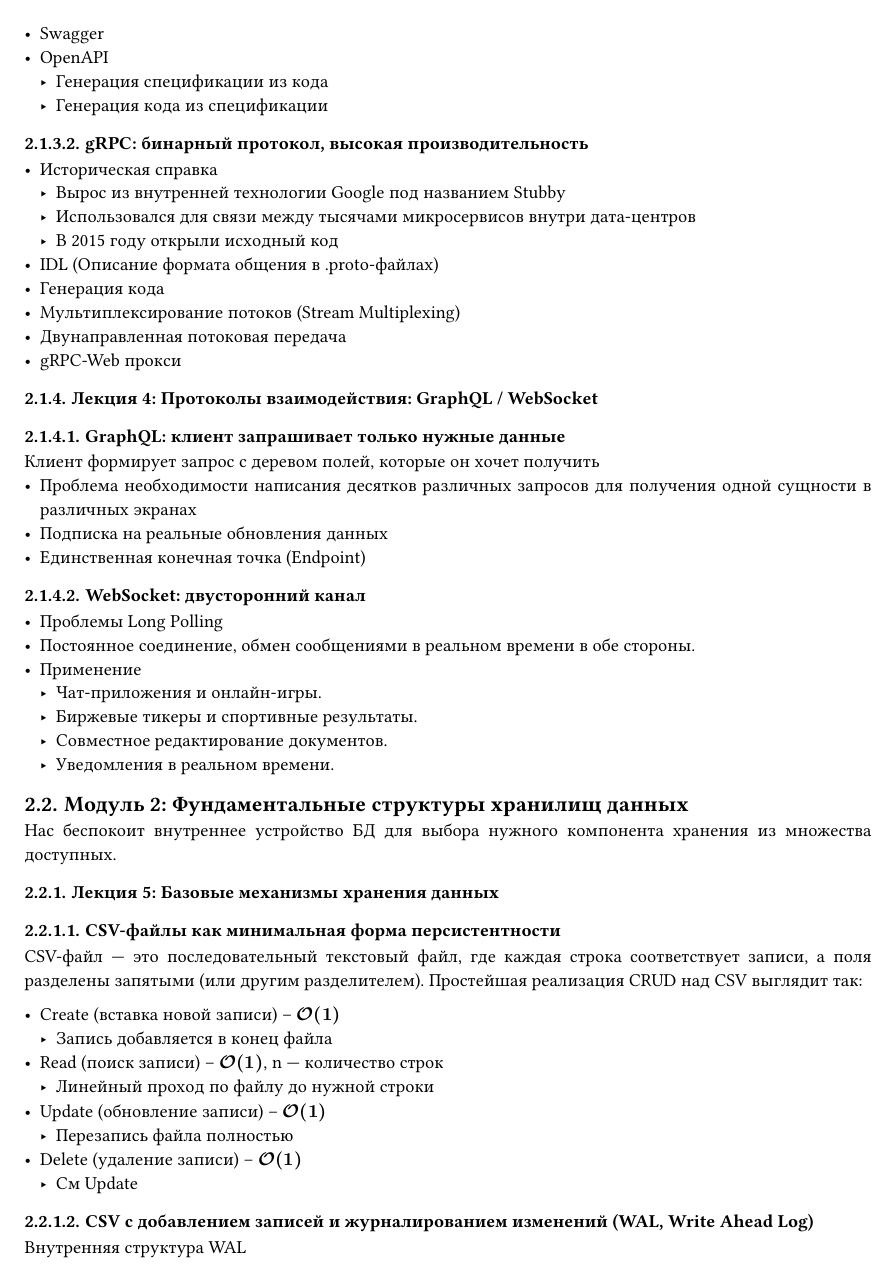
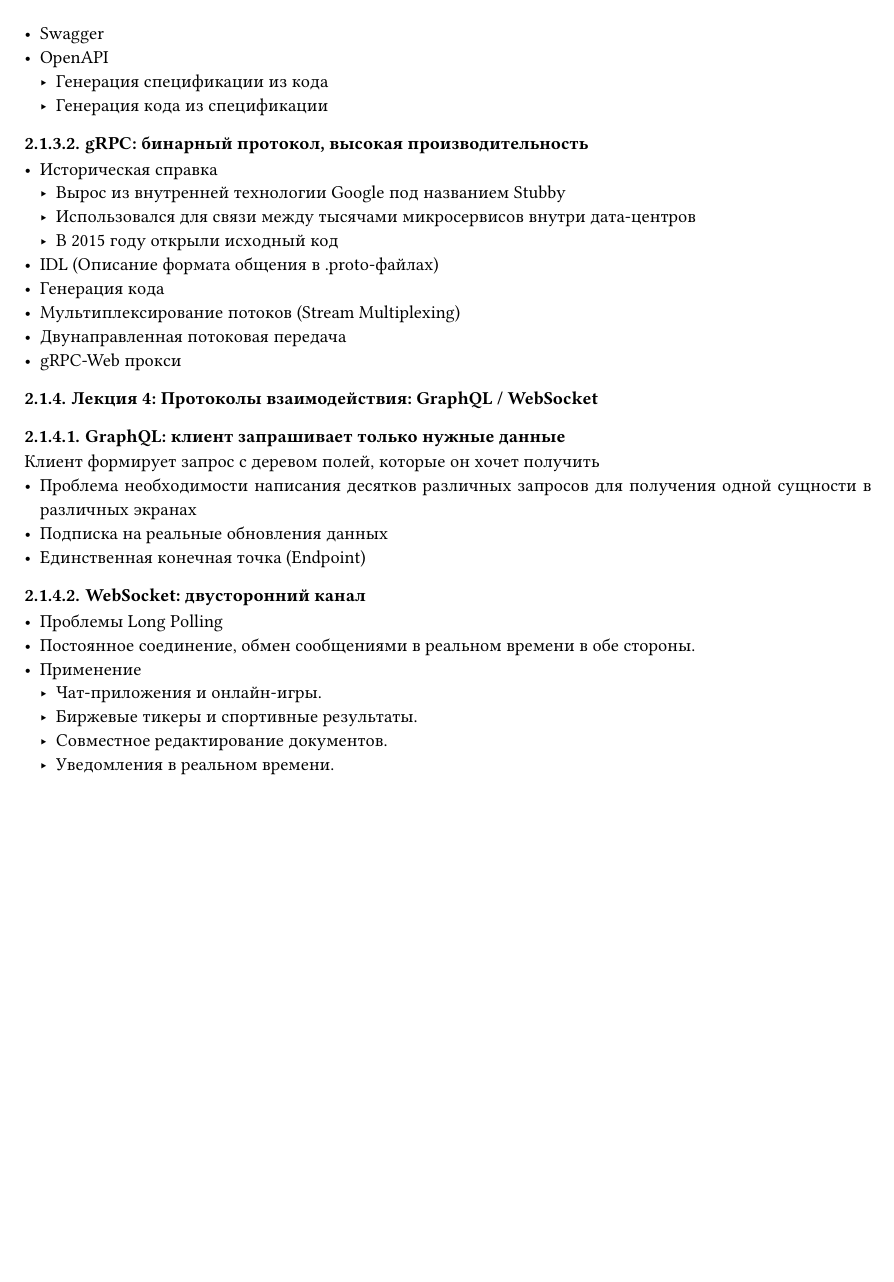
Before and after one commit to vladtrc/academic-arch-2, a Typst document (src/main.typ): page 6 of 17 before the commit and page 6 of 19 after it. Compiled offline with Typst 0.15.

Commit message:
pagebreaks

```diff
--- a/src/main.typ
+++ b/src/main.typ
@@ -148,6 +148,7 @@
   - Совместное редактирование документов.
   - Уведомления в реальном времени.
 
+#pagebreak()
 == #new-module("Фундаментальные структуры хранилищ данных")
 Нас беспокоит внутреннее устройство БД для выбора нужного компонента хранения из множества доступных.
 
@@ -219,6 +220,7 @@ CSV-файл — это последовательный текстовый фа
 Мы справились с проблемой поиска и с проблемой добавления данных. Но заметим что писать один огромный файл - тоже очень плохо.
 Для решения такой проблемы можно поделить файл на много файлов ограниченного размера. Тогда для каждого файла необходимо будет иметь свой хэш индекс.
 
+#pagebreak()
 === #new-lecture("LSM Дерево")
 
 ==== Общая идея
@@ -408,6 +410,7 @@ CRUD операции:
   - Merge итераторов с учётом версионности
   - SSTable уже отсортированы — эффективное слияние
 
+#pagebreak()
 === #new-lecture("B-дерево: индексирование на диске")
 
 B-дерево решает проблему эффективного использования кэша диска и минимизации случайных обращений путём группировки данных в узлы фиксированного размера, соответствующие блокам диска.
@@ -503,6 +506,7 @@ B-фактор — это максимальное количество указ
 - Сложность балансировки при вставке и удалении
 - Для частых записей LSM может затратить сильно меньше #term("io")
 
+#pagebreak()
 === #new-lecture("ACID, уровни изоляции, аналитические и транзакционные хранилища")
 ==== ACID (Atomicity, Consistency, Isolation, Durability)
 ==== Уровни изоляции
```
Also changed, not shown: result.pdf.
